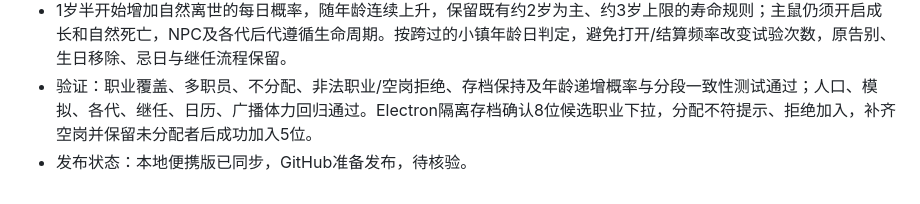
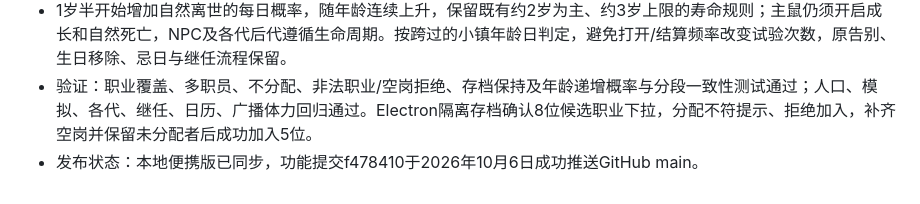
Before and after one commit to lambily555/shushu-desktop-pet, a Markdown page: docs/鼠鼠app开发记录.md, the part around the change. Drawn GitHub-style.

Commit message:
记录职业与衰老更新发布 / Record jobs and aging publication
记录验证结果及成功发布的功能提交。

Record validation and the successfully published feature commit.

```diff
--- a/docs/鼠鼠app开发记录.md
+++ b/docs/鼠鼠app开发记录.md
@@ -502,4 +502,4 @@ NPC 新增银狐白、布丁黄白、三线灰黑和紫仓灰紫四种毛色。
 - 镇外候选面板为每位鼠鼠增加职业选择，覆盖12个建筑/地点，可多人负责同一建筑，也可不分配职业。面板列出当前岗位人数和缺岗，提交时要求所有空岗至少由一位新居民补齐；不合法职业或空岗未补齐给出具体提示，不扣除候选也不加入居民。未分配者为普通居民，职业与地点持久化，名册详细资料显示。
 - 1岁半开始增加自然离世的每日概率，随年龄连续上升，保留既有约2岁为主、约3岁上限的寿命规则；主鼠仍须开启成长和自然死亡，NPC及各代后代遵循生命周期。按跨过的小镇年龄日判定，避免打开/结算频率改变试验次数，原告别、生日移除、忌日与继任流程保留。
 - 验证：职业覆盖、多职员、不分配、非法职业/空岗拒绝、存档保持及年龄递增概率与分段一致性测试通过；人口、模拟、各代、继任、日历、广播体力回归通过。Electron隔离存档确认8位候选职业下拉，分配不符提示、拒绝加入，补齐空岗并保留未分配者后成功加入5位。
-- 发布状态：本地便携版已同步，GitHub准备发布，待核验。
+- 发布状态：本地便携版已同步，功能提交f478410于2026年10月6日成功推送GitHub main。
```
